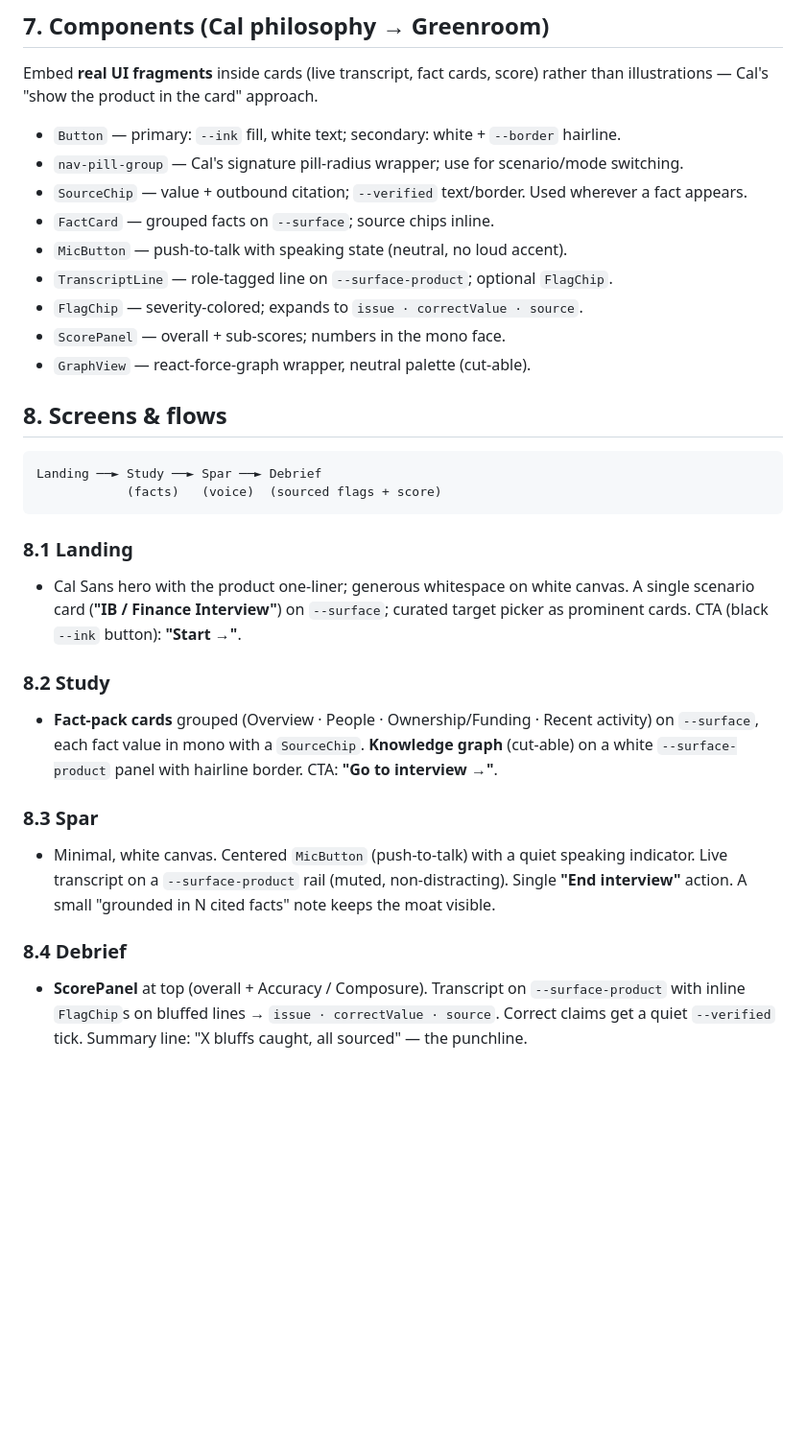
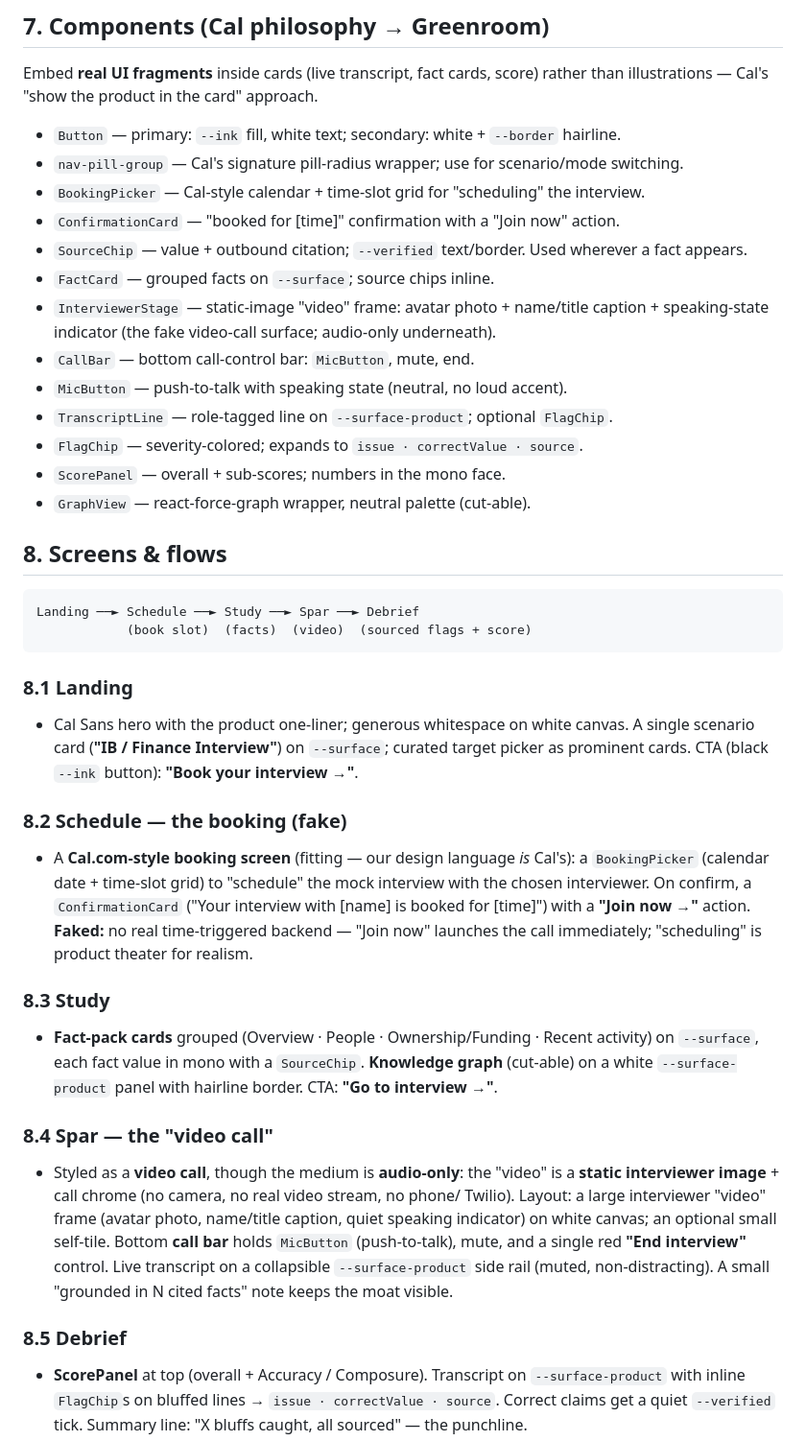
Before and after one commit to bro-xuan/Megathon-2026, a Markdown page: DESIGN.md, the part around the change. Shown at 96% size. Drawn GitHub-style; blank space fills up the shorter version.

Commit message:
docs: add 'video call' Spar skin + fake scheduling flow
Spar is styled as a video call (static interviewer image + call chrome) over
the existing browser audio call — no Twilio, no real video. Add a Cal-style
fake booking screen (BookingPicker + ConfirmationCard) that starts the call
immediately. Update flow, screens, components (DESIGN.md) + M5 tasks.

Co-Authored-By: Claude Opus 4.8 (1M context) <noreply@anthropic.com>

````diff
--- a/DESIGN.md
+++ b/DESIGN.md
@@ -90,8 +90,13 @@ illustrations — Cal's "show the product in the card" approach.
 
 - `Button` — primary: `--ink` fill, white text; secondary: white + `--border` hairline.
 - `nav-pill-group` — Cal's signature pill-radius wrapper; use for scenario/mode switching.
+- `BookingPicker` — Cal-style calendar + time-slot grid for "scheduling" the interview.
+- `ConfirmationCard` — "booked for [time]" confirmation with a "Join now" action.
 - `SourceChip` — value + outbound citation; `--verified` text/border. Used wherever a fact appears.
 - `FactCard` — grouped facts on `--surface`; source chips inline.
+- `InterviewerStage` — static-image "video" frame: avatar photo + name/title caption +
+  speaking-state indicator (the fake video-call surface; audio-only underneath).
+- `CallBar` — bottom call-control bar: `MicButton`, mute, end.
 - `MicButton` — push-to-talk with speaking state (neutral, no loud accent).
 - `TranscriptLine` — role-tagged line on `--surface-product`; optional `FlagChip`.
 - `FlagChip` — severity-colored; expands to `issue · correctValue · source`.
@@ -101,26 +106,37 @@ illustrations — Cal's "show the product in the card" approach.
 ## 8. Screens & flows
 
 ```
-Landing ──► Study ──► Spar ──► Debrief
-            (facts)   (voice)  (sourced flags + score)
+Landing ──► Schedule ──► Study ──► Spar ──► Debrief
+            (book slot)  (facts)  (video)  (sourced flags + score)
 ```
 
 ### 8.1 Landing
 - Cal Sans hero with the product one-liner; generous whitespace on white canvas. A single
   scenario card (**"IB / Finance Interview"**) on `--surface`; curated target picker as
-  prominent cards. CTA (black `--ink` button): **"Start →"**.
+  prominent cards. CTA (black `--ink` button): **"Book your interview →"**.
 
-### 8.2 Study
+### 8.2 Schedule — the booking (fake)
+- A **Cal.com-style booking screen** (fitting — our design language *is* Cal's): a
+  `BookingPicker` (calendar date + time-slot grid) to "schedule" the mock interview with the
+  chosen interviewer. On confirm, a `ConfirmationCard` ("Your interview with [name] is booked
+  for [time]") with a **"Join now →"** action. **Faked:** no real time-triggered backend —
+  "Join now" launches the call immediately; "scheduling" is product theater for realism.
+
+### 8.3 Study
 - **Fact-pack cards** grouped (Overview · People · Ownership/Funding · Recent activity) on
   `--surface`, each fact value in mono with a `SourceChip`. **Knowledge graph** (cut-able)
   on a white `--surface-product` panel with hairline border. CTA: **"Go to interview →"**.
 
-### 8.3 Spar
-- Minimal, white canvas. Centered `MicButton` (push-to-talk) with a quiet speaking
-  indicator. Live transcript on a `--surface-product` rail (muted, non-distracting). Single
-  **"End interview"** action. A small "grounded in N cited facts" note keeps the moat visible.
+### 8.4 Spar — the "video call"
+- Styled as a **video call**, though the medium is **audio-only**: the "video" is a
+  **static interviewer image** + call chrome (no camera, no real video stream, no phone/
+  Twilio). Layout: a large interviewer "video" frame (avatar photo, name/title caption,
+  quiet speaking indicator) on white canvas; an optional small self-tile. Bottom **call bar**
+  holds `MicButton` (push-to-talk), mute, and a single red **"End interview"** control. Live
+  transcript on a collapsible `--surface-product` side rail (muted, non-distracting). A small
+  "grounded in N cited facts" note keeps the moat visible.
 
-### 8.4 Debrief
+### 8.5 Debrief
 - **ScorePanel** at top (overall + Accuracy / Composure). Transcript on `--surface-product`
   with inline `FlagChip`s on bluffed lines → `issue · correctValue · source`. Correct claims
   get a quiet `--verified` tick. Summary line: "X bluffs caught, all sourced" — the punchline.
````
Also changed, not shown: TASKS.md (+6 -0 lines).
